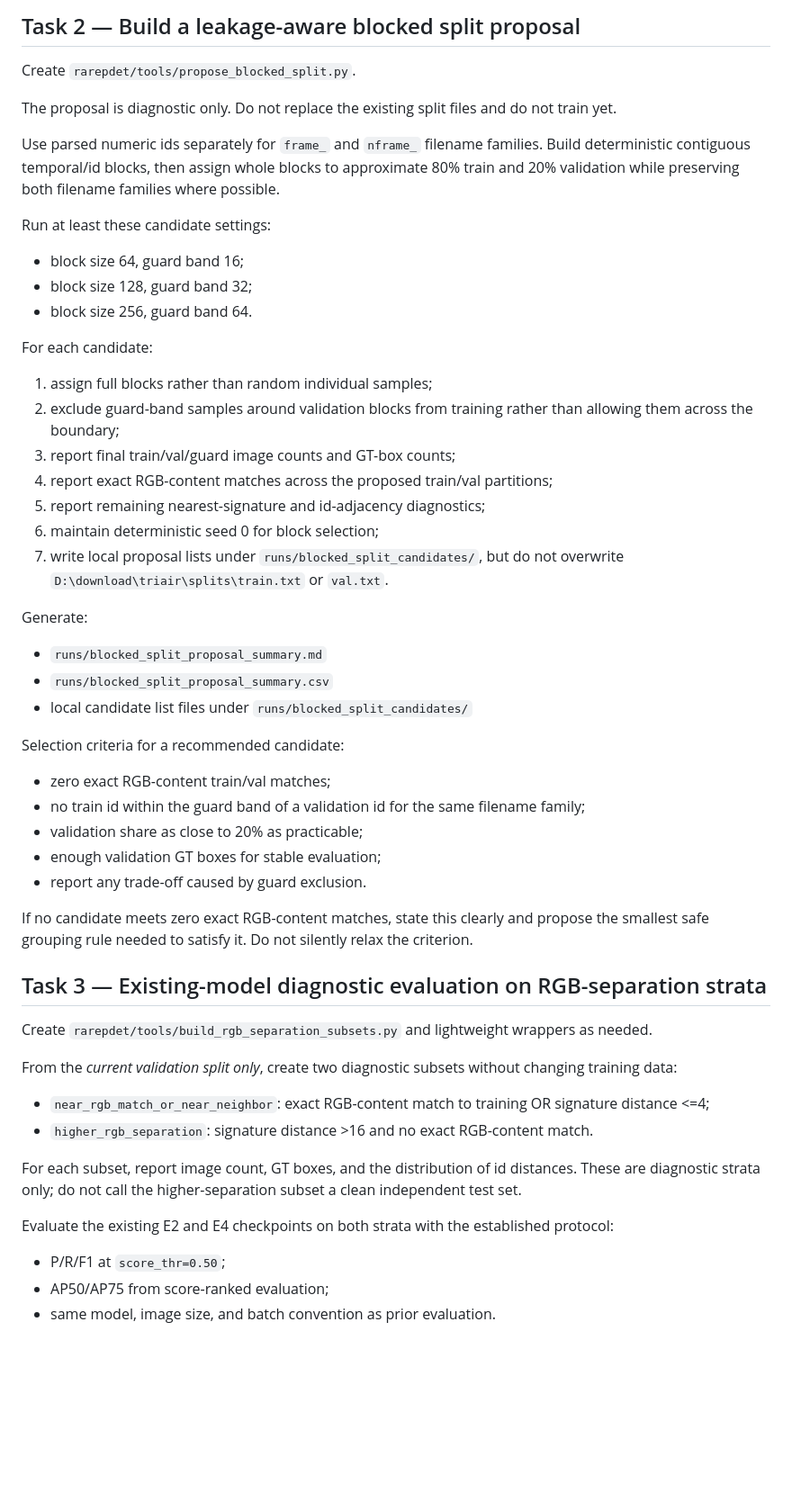
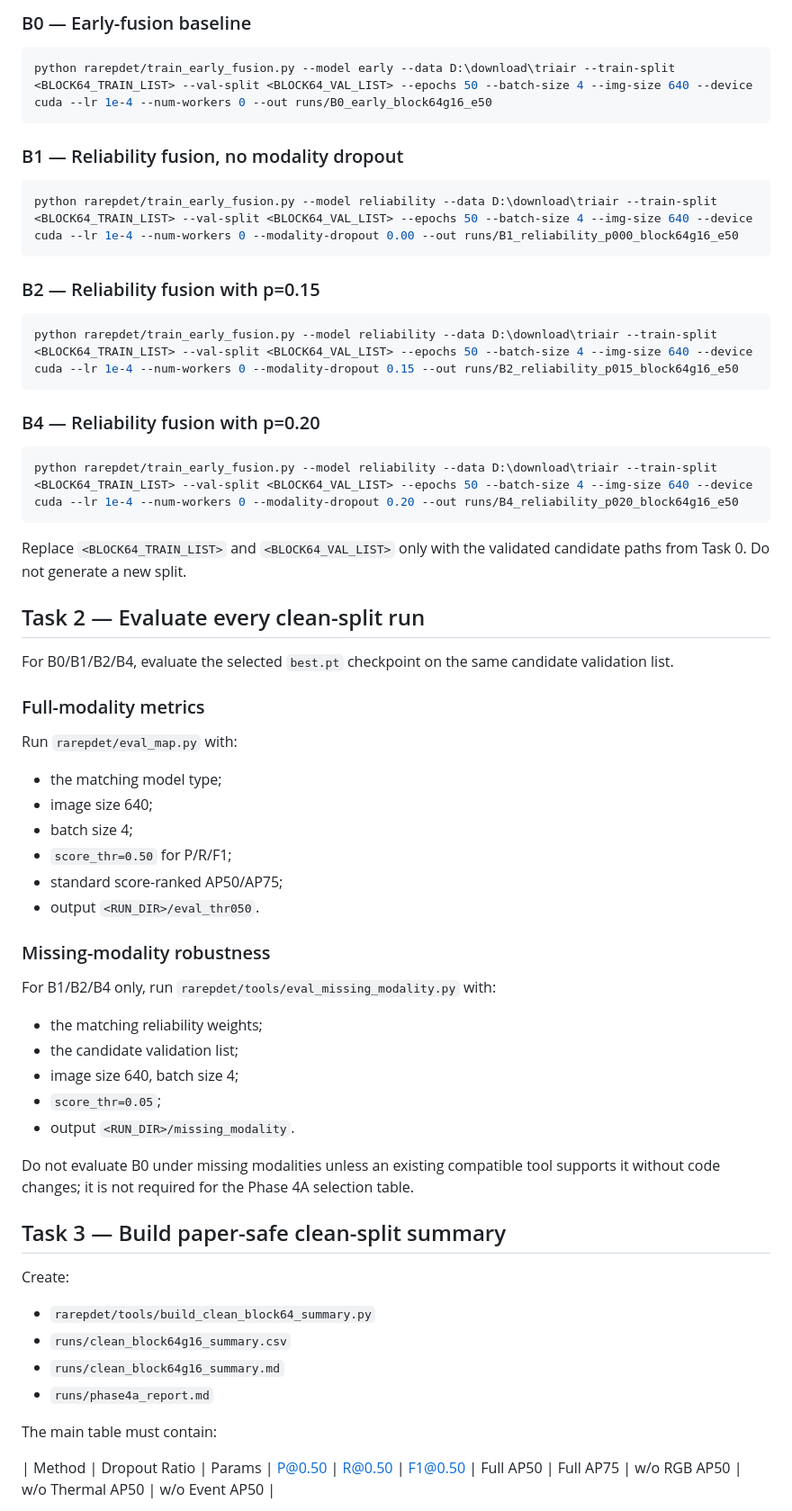
Before and after one commit to floomeer83felix-source/RA-RepDet-TriAir, a Markdown page: docs/NEXT_TASK.md, the part around one of its changes. Shown at 90% size. Rendered like a GitHub page; blank space fills up the shorter version.

Commit message:
Plan Phase 4A clean blocked-split core comparison

````diff
--- a/docs/NEXT_TASK.md
+++ b/docs/NEXT_TASK.md
@@ -57,50 +49,56 @@ Do not call the result full multimodal byte duplication unless all five channels
 
-## Task 2 — Build a leakage-aware blocked split proposal
-Create `rarepdet/tools/propose_blocked_split.py`.
+### B0 — Early-fusion baseline
+```powershell
+python rarepdet/train_early_fusion.py --model early --data D:\download\triair --train-split <BLOCK64_TRAIN_LIST> --val-split <BLOCK64_VAL_LIST> --epochs 50 --batch-size 4 --img-size 640 --device cuda --lr 1e-4 --num-workers 0 --out runs/B0_early_block64g16_e50
+```
 
-The proposal is diagnostic only. Do not replace the existing split files and do not train yet.
+### B1 — Reliability fusion, no modality dropout
+```powershell
+python rarepdet/train_early_fusion.py --model reliability --data D:\download\triair --train-split <BLOCK64_TRAIN_LIST> --val-split <BLOCK64_VAL_LIST> --epochs 50 --batch-size 4 --img-size 640 --device cuda --lr 1e-4 --num-workers 0 --modality-dropout 0.00 --out runs/B1_reliability_p000_block64g16_e50
+```
 
-Use parsed numeric ids separately for `frame_` and `nframe_` filename families. Build deterministic contiguous temporal/id blocks, then assign whole blocks to approximate 80% train and 20% validation while preserving both filename families where possible.
+### B2 — Reliability fusion with p=0.15
+```powershell
+python rarepdet/train_early_fusion.py --model reliability --data D:\download\triair --train-split <BLOCK64_TRAIN_LIST> --val-split <BLOCK64_VAL_LIST> --epochs 50 --batch-size 4 --img-size 640 --device cuda --lr 1e-4 --num-workers 0 --modality-dropout 0.15 --out runs/B2_reliability_p015_block64g16_e50
+```
 
-Run at least these candidate settings:
-- block size 64, guard band 16;
-- block size 128, guard band 32;
-- block size 256, guard band 64.
+### B4 — Reliability fusion with p=0.20
+```powershell
+python rarepdet/train_early_fusion.py --model reliability --data D:\download\triair --train-split <BLOCK64_TRAIN_LIST> --val-split <BLOCK64_VAL_LIST> --epochs 50 --batch-size 4 --img-size 640 --device cuda --lr 1e-4 --num-workers 0 --modality-dropout 0.20 --out runs/B4_reliability_p020_block64g16_e50
+```
 
-For each candidate:
-1. assign full blocks rather than random individual samples;
-2. exclude guard-band samples around validation blocks from training rather than allowing them across the boundary;
-3. report final train/val/guard image counts and GT-box counts;
-4. report exact RGB-content matches across the proposed train/val partitions;
-5. report remaining nearest-signature and id-adjacency diagnostics;
-6. maintain deterministic seed 0 for block selection;
-7. write local proposal lists under `runs/blocked_split_candidates/`, but do not overwrite `D:\download\triair\splits\train.txt` or `val.txt`.
+Replace `<BLOCK64_TRAIN_LIST>` and `<BLOCK64_VAL_LIST>` only with the validated candidate paths from Task 0. Do not generate a new split.
 
-Generate:
-- `runs/blocked_split_proposal_summary.md`
-- `runs/blocked_split_proposal_summary.csv`
-- local candidate list files under `runs/blocked_split_candidates/`
+## Task 2 — Evaluate every clean-split run
+For B0/B1/B2/B4, evaluate the selected `best.pt` checkpoint on the same candidate validation list.
 
-Selection criteria for a recommended candidate:
-- zero exact RGB-content train/val matches;
-- no train id within the guard band of a validation id for the same filename family;
-- validation share as close to 20% as practicable;
-- enough validation GT boxes for stable evaluation;
-- report any trade-off caused by guard exclusion.
+### Full-modality metrics
+Run `rarepdet/eval_map.py` with:
+- the matching model type;
+- image size 640;
+- batch size 4;
+- `score_thr=0.50` for P/R/F1;
+- standard score-ranked AP50/AP75;
+- output `<RUN_DIR>/eval_thr050`.
 
-If no candidate meets zero exact RGB-content matches, state this clearly and propose the smallest safe grouping rule needed to satisfy it. Do not silently relax the criterion.
+### Missing-modality robustness
+For B1/B2/B4 only, run `rarepdet/tools/eval_missing_modality.py` with:
+- the matching reliability weights;
+- the candidate validation list;
+- image size 640, batch size 4;
+- `score_thr=0.05`;
+- output `<RUN_DIR>/missing_modality`.
 
-## Task 3 — Existing-model diagnostic evaluation on RGB-separation strata
-Create `rarepdet/tools/build_rgb_separation_subsets.py` and lightweight wrappers as needed.
+Do not evaluate B0 under missing modalities unless an existing compatible tool supports it without code changes; it is not required for the Phase 4A selection table.
 
-From the *current validation split only*, create two diagnostic subsets without changing training data:
-- `near_rgb_match_or_near_neighbor`: exact RGB-content match to training OR signature distance <=4;
-- `higher_rgb_separation`: signature distance >16 and no exact RGB-content match.
+## Task 3 — Build paper-safe clean-split summary
+Create:
+- `rarepdet/tools/build_clean_block64_summary.py`
+- `runs/clean_block64g16_summary.csv`
+- `runs/clean_block64g16_summary.md`
+- `runs/phase4a_report.md`
 
-For each subset, report image count, GT boxes, and the distribution of id distances. These are diagnostic strata only; do not call the higher-separation subset a clean independent test set.
+The main table must contain:
 
-Evaluate the existing E2 and E4 checkpoints on both strata with the established protocol:
-- P/R/F1 at `score_thr=0.50`;
-- AP50/AP75 from score-ranked evaluation;
-- same model, image size, and batch convention as prior evaluation.
+| Method | Dropout Ratio | Params | P@0.50 | R@0.50 | F1@0.50 | Full AP50 | Full AP75 | w/o RGB AP50 | w/o Thermal AP50 | w/o Event AP50 |
 
````
Also changed, not shown: other parts of docs/NEXT_TASK.md (+58 -62 lines).
